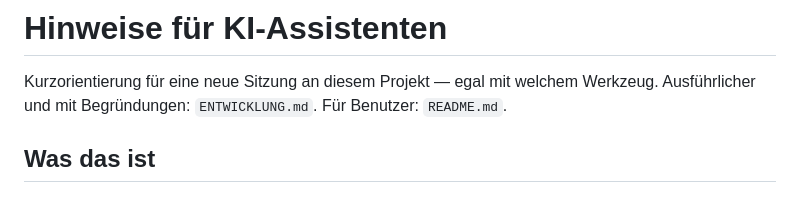
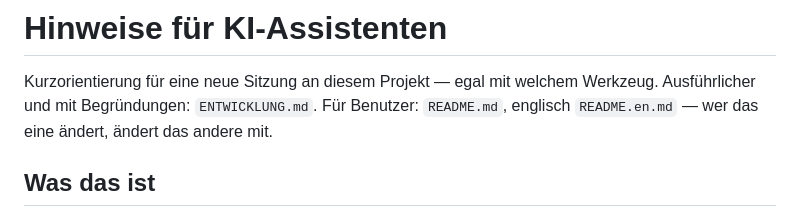
Before and after one commit to Dr-Nerdlove/board-game-recommender, a Markdown page: AGENTS.md, the part around the change. GitHub-like rendering.

```diff
--- a/AGENTS.md
+++ b/AGENTS.md
@@ -2,7 +2,8 @@
 
 Kurzorientierung für eine neue Sitzung an diesem Projekt — egal mit welchem
 Werkzeug. Ausführlicher und mit Begründungen: `ENTWICKLUNG.md`. Für Benutzer:
-`README.md`.
+`README.md`, englisch `README.en.md` — wer das eine ändert, ändert das
+andere mit.
 
 ## Was das ist
 
```
Also changed, not shown: README.en.md (added, +229 -0 lines), README.md (+7 -3 lines).
